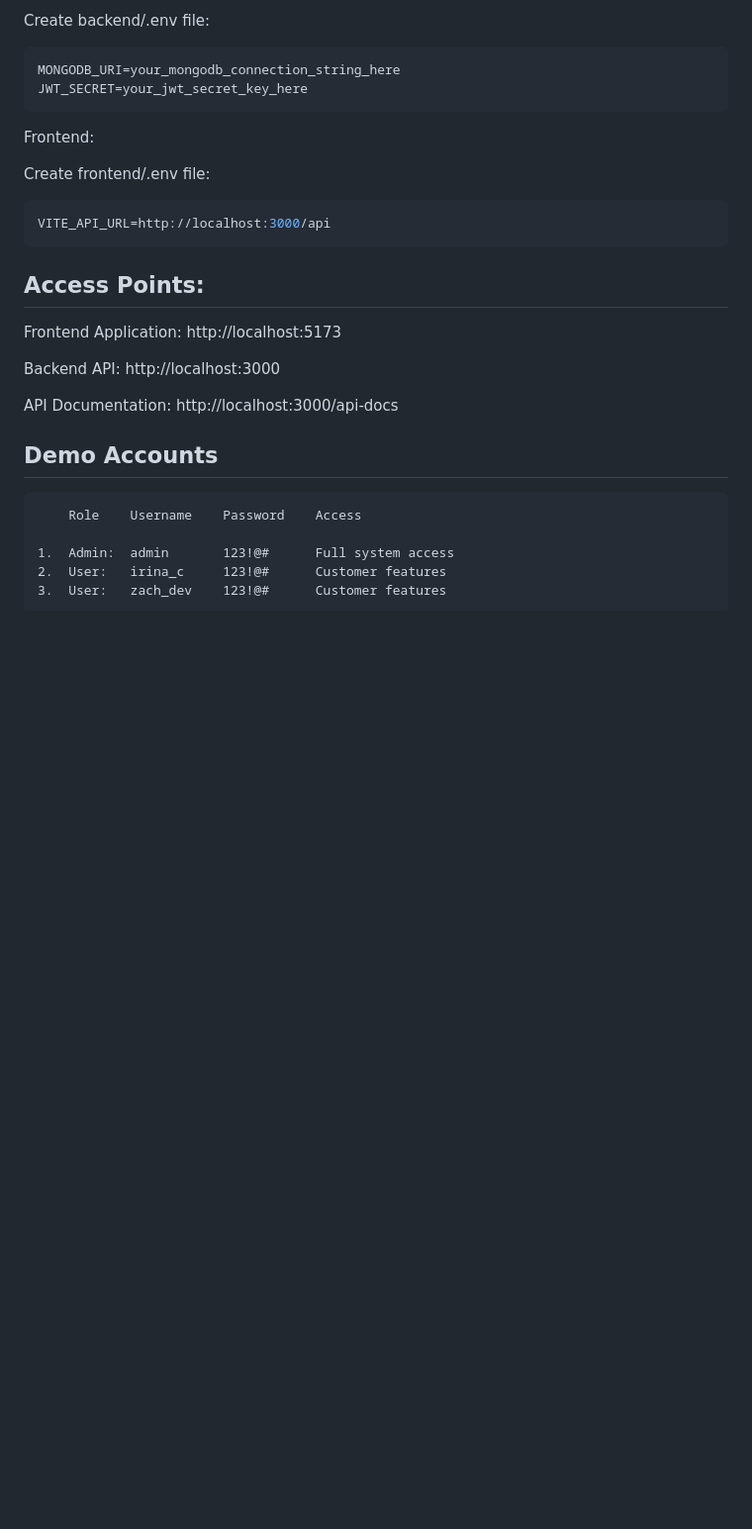
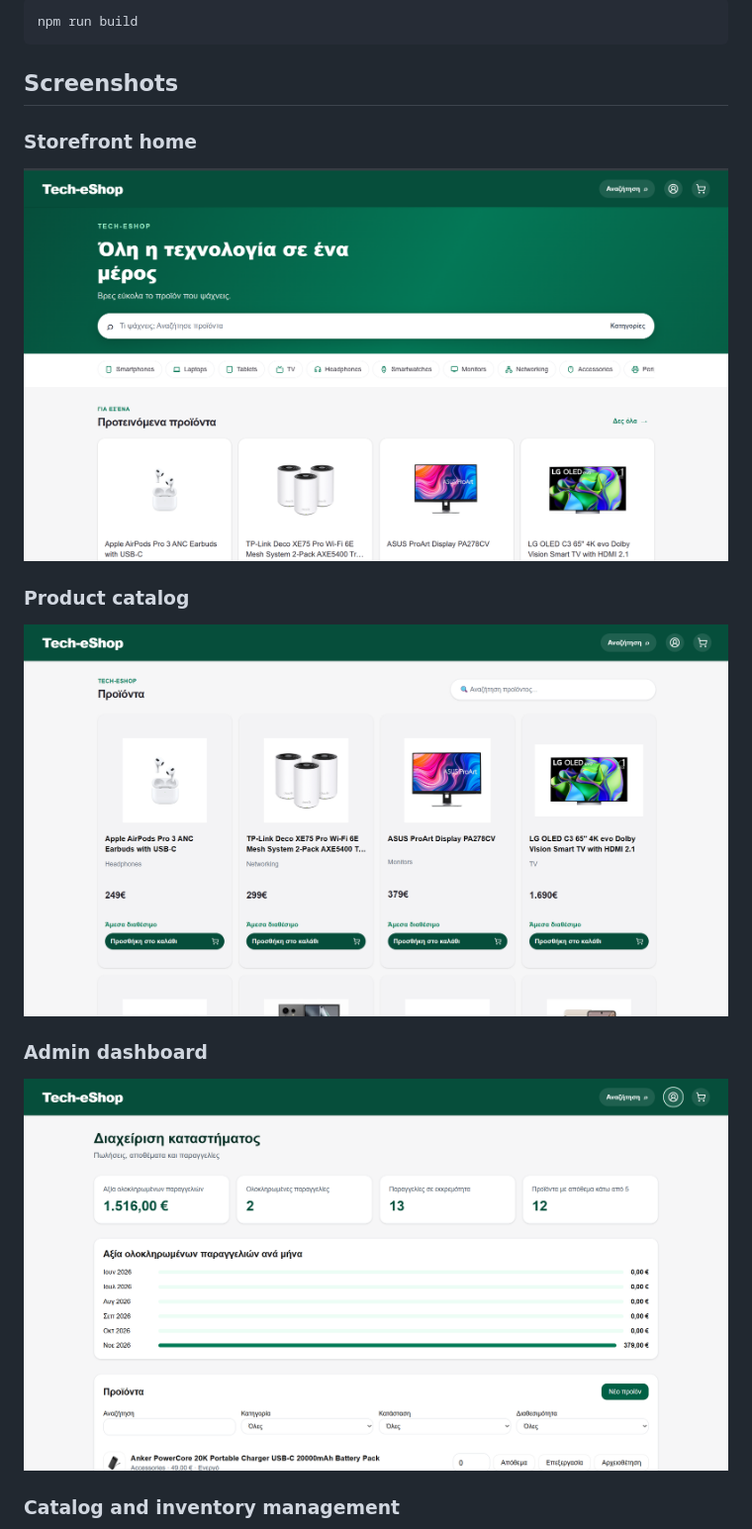
Before and after one commit to gtzempe/CODING-FACTORY-FE-TECH-ESHOP, a Markdown page: README.md, the part around one of its changes. Shown at 99% size. Rendered like a GitHub page; pictures changed too: docs/main page.png (added), docs/products page.png (added), docs/store management.png (added); blank space fills up the shorter version.

````diff
--- a/README.md
+++ b/README.md
@@ -52,32 +141,21 @@ Backend:
 
-Create backend/.env file:
-```env
-MONGODB_URI=your_mongodb_connection_string_here
-JWT_SECRET=your_jwt_secret_key_here
-```
-Frontend:
-
-Create frontend/.env file:
-```env
-VITE_API_URL=http://localhost:3000/api
+```sh
+npm run build
 ```
 
-## Access Points:
+## Screenshots
 
-Frontend Application: http://localhost:5173
+### Storefront home
 
-Backend API: http://localhost:3000
+![Storefront home with product categories and featured products](docs/main%20page.png)
 
-API Documentation: http://localhost:3000/api-docs
+### Product catalog
 
+![Storefront product catalog with search and product cards](docs/products%20page.png)
 
-## Demo Accounts
-```
-	Role	Username	Password	Access
+### Admin dashboard
 
-1.	Admin:	admin	    123!@#	    Full system access
-2.	User:	irina_c	    123!@#	    Customer features
-3.	User:	zach_dev	123!@#	    Customer features
-```
+![Admin dashboard with order metrics and a monthly sales chart](docs/store%20management.png)
 
+### Catalog and inventory management
 
````
Also changed, not shown: other parts of README.md (+123 -198 lines), docs/Add new product.png (added), docs/store management-orders.png (added), docs/store management2.png (added).
